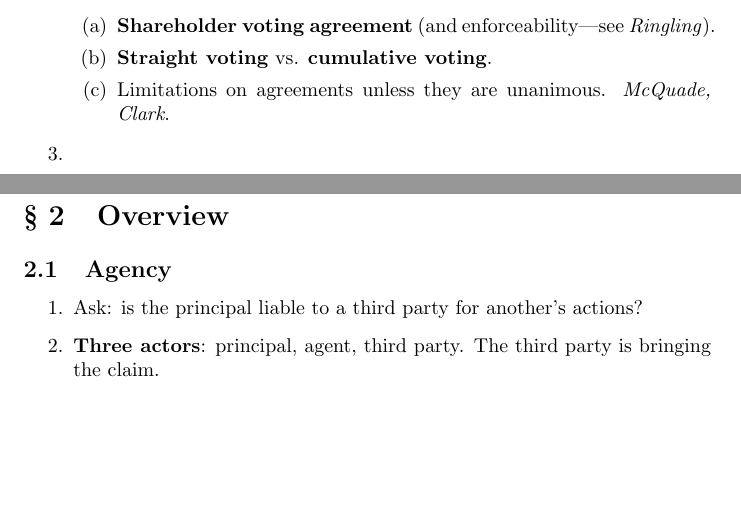
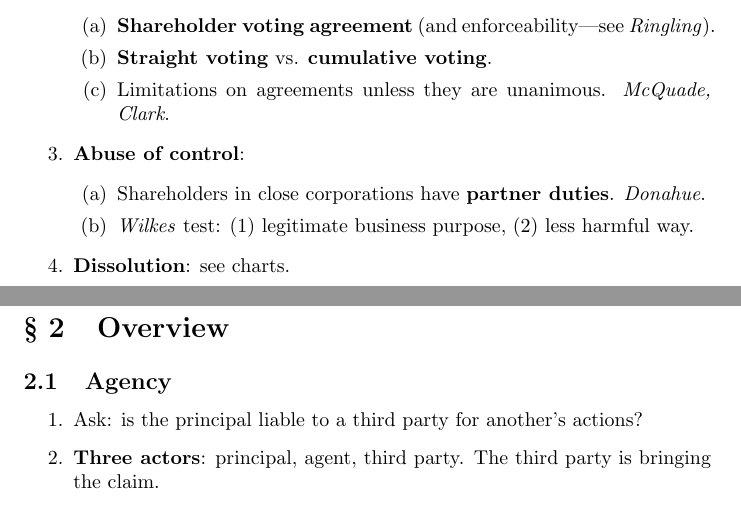
Before and after one commit to morninj/business-associations-outline, a LaTeX document (outline.tex, which reads sections/very-short-overview.tex): two parts of pages 17 and 18 of 97, joined at a grey line, cut so that both start at the same text, the shorter picture padded with empty space. Compiled offline with pdfLaTeX.

Commit message:
Overview through abuse of control

```diff
--- a/sections/very-short-overview.tex
+++ b/sections/very-short-overview.tex
@@ -311,5 +311,12 @@
         \item Limitations on agreements unless they are unanimous.
         \emph{McQuade, Clark}.
     \end{enumerate}
-    \item
+    \item \textbf{Abuse of control}:
+    \begin{enumerate}
+        \item Shareholders in close corporations have \textbf{partner duties}.
+        \emph{Donahue}.
+        \item \emph{Wilkes} test: (1) legitimate business purpose, (2) less
+        harmful way.
+    \end{enumerate}
+    \item \textbf{Dissolution}: see charts.
 \end{enumerate}
```
